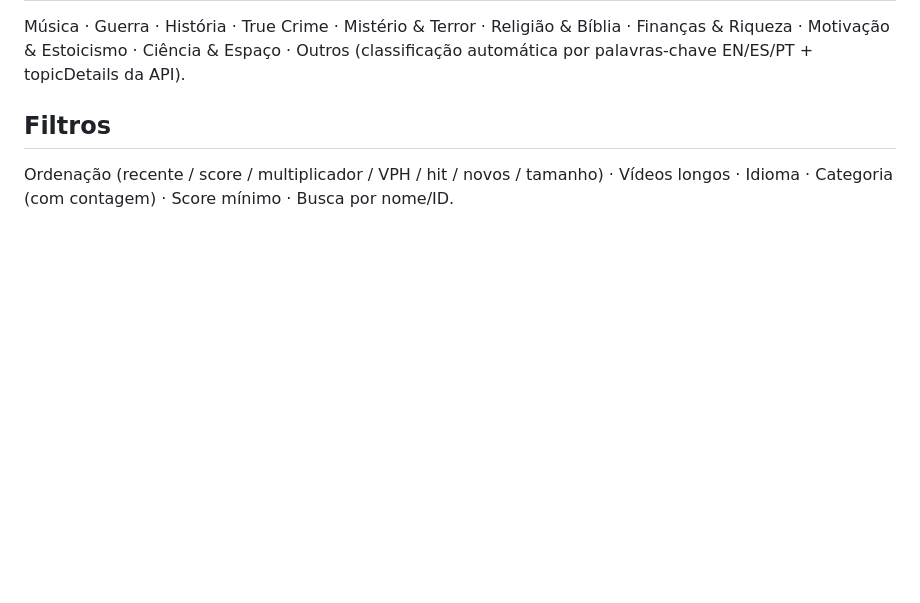
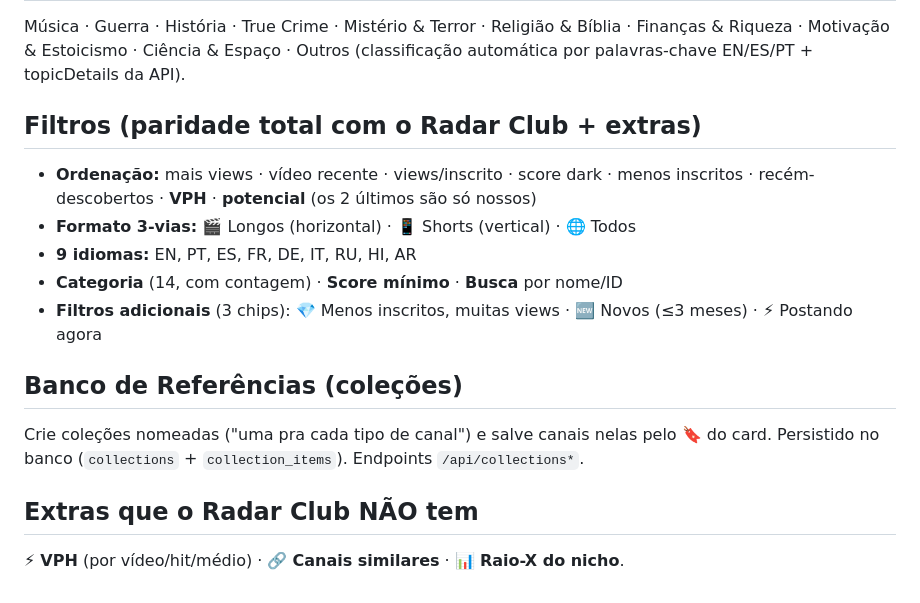
Before and after one commit to guichaves13-cmd/gcg-automation, a Markdown page: radar_pro/README.md, the part around the change. GitHub-like rendering; blank space fills up the shorter version.

Commit message:
docs(radar-pro): documenta filtros (formato/idiomas/adicionais) e coleções
Co-Authored-By: Claude Opus 4.8 <noreply@anthropic.com>

```diff
--- a/radar_pro/README.md
+++ b/radar_pro/README.md
@@ -66,6 +66,16 @@ Música · Guerra · História · True Crime · Mistério & Terror · Religião
 Finanças & Riqueza · Motivação & Estoicismo · Ciência & Espaço · Outros
 (classificação automática por palavras-chave EN/ES/PT + topicDetails da API).
 
-## Filtros
-Ordenação (recente / score / multiplicador / VPH / hit / novos / tamanho) ·
-Vídeos longos · Idioma · Categoria (com contagem) · Score mínimo · Busca por nome/ID.
+## Filtros (paridade total com o Radar Club + extras)
+- **Ordenação:** mais views · vídeo recente · views/inscrito · score dark · menos inscritos · recém-descobertos · **VPH** · **potencial** (os 2 últimos são só nossos)
+- **Formato 3-vias:** 🎬 Longos (horizontal) · 📱 Shorts (vertical) · 🌐 Todos
+- **9 idiomas:** EN, PT, ES, FR, DE, IT, RU, HI, AR
+- **Categoria** (14, com contagem) · **Score mínimo** · **Busca** por nome/ID
+- **Filtros adicionais** (3 chips): 💎 Menos inscritos, muitas views · 🆕 Novos (≤3 meses) · ⚡ Postando agora
+
+## Banco de Referências (coleções)
+Crie coleções nomeadas ("uma pra cada tipo de canal") e salve canais nelas pelo 🔖 do card.
+Persistido no banco (`collections` + `collection_items`). Endpoints `/api/collections*`.
+
+## Extras que o Radar Club NÃO tem
+⚡ **VPH** (por vídeo/hit/médio) · 🔗 **Canais similares** · 📊 **Raio-X do nicho**.
```
